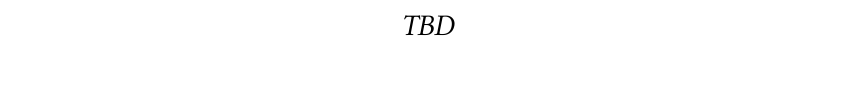
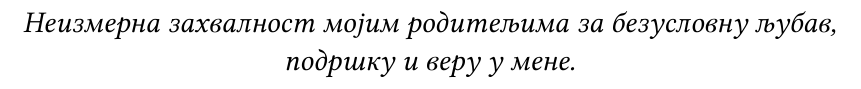
Before and after one commit to nikola-velemir/poshtar, a Typst document (posveta.typ): part of the page, cut at the place of the change. The pictures show the PDF file posveta.pdf that the author committed with the source.

Commit message:
fix posveta

```diff
--- a/posveta.typ
+++ b/posveta.typ
@@ -1,5 +1,5 @@
 #align(center + horizon)[
   #text(
     size: 15pt,
-  )[_TBD_]
+  )[_Неизмерна захвалност мојим родитељима за безусловну љубав, подршку и веру у мене. _]
 ]
```
Also changed, not shown: posveta.pdf.
